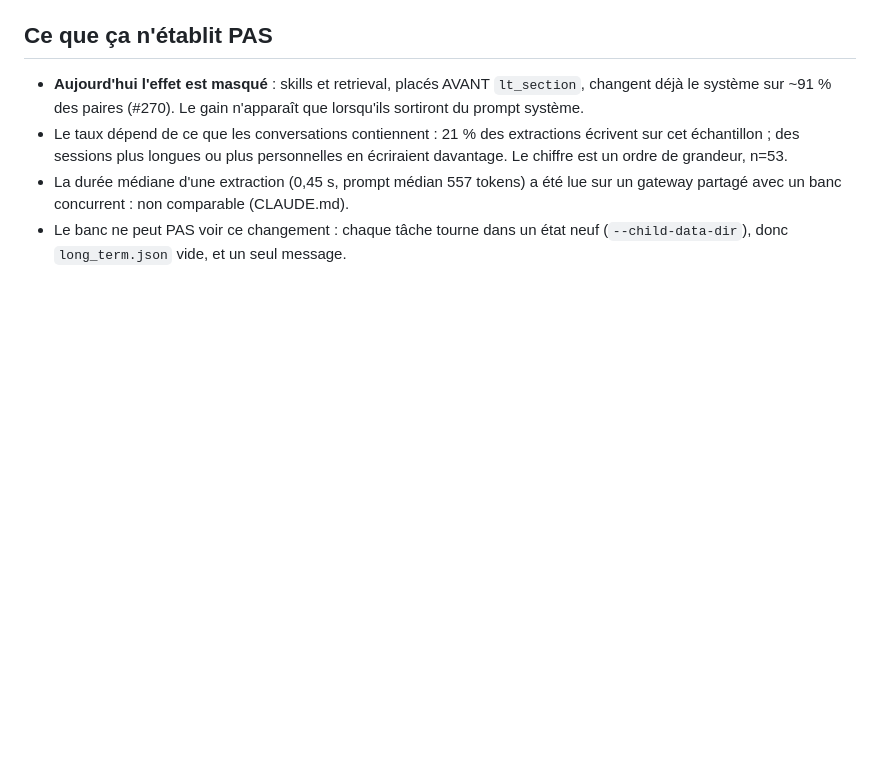
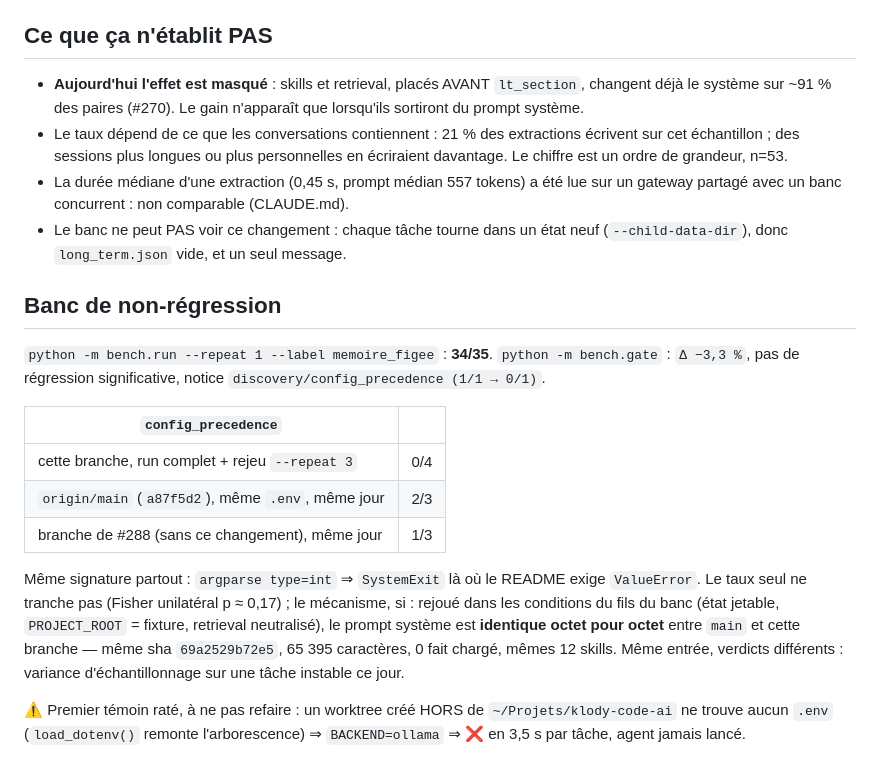
Before and after one commit to klodynlov/klody-code-ai, a Markdown page: bench/results/reference_2026-09-27_stabilite_memoire.md, the part around the change. GitHub-like rendering; blank space fills up the shorter version.

Commit message:
docs(bench): verdict du banc de non-régression et témoin config_precedence
Co-Authored-By: Claude Opus 5.5 <noreply@anthropic.com>

```diff
--- a/bench/results/reference_2026-09-27_stabilite_memoire.md
+++ b/bench/results/reference_2026-09-27_stabilite_memoire.md
@@ -79,3 +79,27 @@ Pas re-mesuré ici — deux mesures intra-run existantes :
   lue sur un gateway partagé avec un banc concurrent : non comparable (CLAUDE.md).
 - Le banc ne peut PAS voir ce changement : chaque tâche tourne dans un état neuf
   (`--child-data-dir`), donc `long_term.json` vide, et un seul message.
+
+## Banc de non-régression
+
+`python -m bench.run --repeat 1 --label memoire_figee` : **34/35**.
+`python -m bench.gate` : `Δ −3,3 %`, pas de régression significative, notice
+`discovery/config_precedence (1/1 → 0/1)`.
+
+| `config_precedence` | |
+|---|---|
+| cette branche, run complet + rejeu `--repeat 3` | 0/4 |
+| `origin/main` (`a87f5d2`), même `.env`, même jour | 2/3 |
+| branche de #288 (sans ce changement), même jour | 1/3 |
+
+Même signature partout : `argparse type=int` ⇒ `SystemExit` là où le README
+exige `ValueError`. Le taux seul ne tranche pas (Fisher unilatéral p ≈ 0,17) ;
+le mécanisme, si : rejoué dans les conditions du fils du banc (état jetable,
+`PROJECT_ROOT` = fixture, retrieval neutralisé), le prompt système est
+**identique octet pour octet** entre `main` et cette branche — même sha
+`69a2529b72e5`, 65 395 caractères, 0 fait chargé, mêmes 12 skills. Même entrée,
+verdicts différents : variance d'échantillonnage sur une tâche instable ce jour.
+
+⚠️ Premier témoin raté, à ne pas refaire : un worktree créé HORS de
+`~/Projets/klody-code-ai` ne trouve aucun `.env` (`load_dotenv()` remonte
+l'arborescence) ⇒ `BACKEND=ollama` ⇒ ❌ en 3,5 s par tâche, agent jamais lancé.
```
Also changed, not shown: CLAUDE.md (+7 -1 lines).
